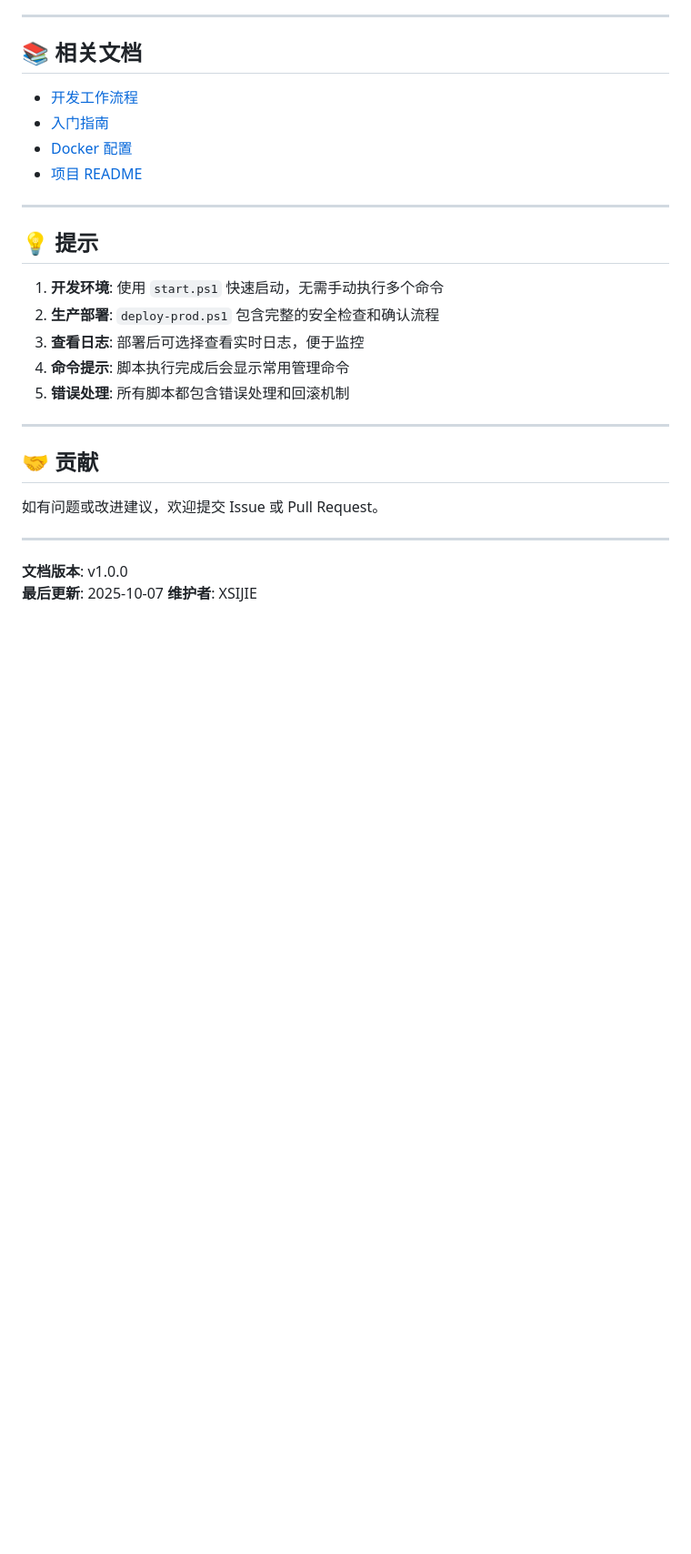
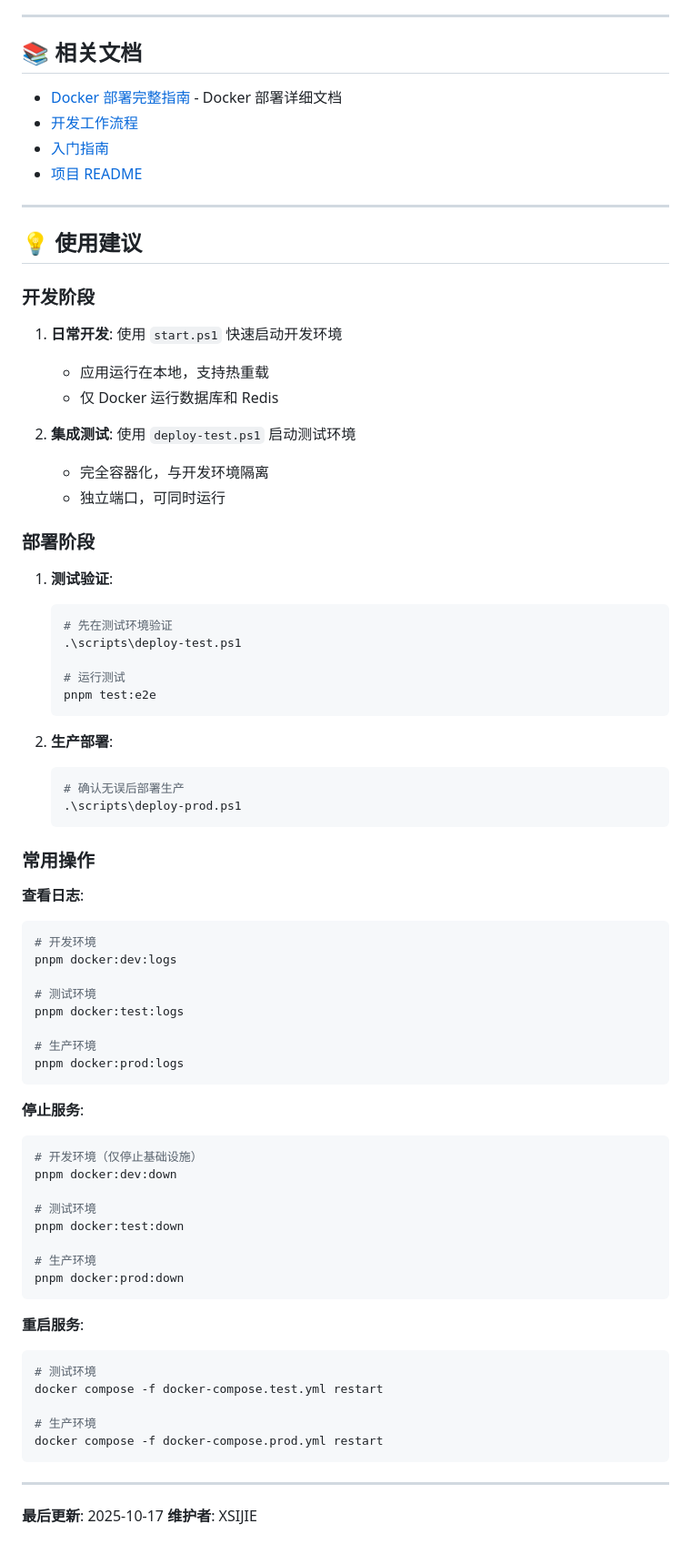
Before and after one commit to XSIJIE975/enterprise-nestjs-backend, a Markdown page: scripts/README.md, the part around one of its changes. Shown at 91% size. GitHub-like rendering; blank space fills up the shorter version.

Commit message:
docs(scripts): 更新脚本目录 README 文档
- 添加测试环境部署脚本说明（deploy-test.ps1/sh）
- 更新所有脚本的功能特性描述
- 新增环境说明表格（开发/测试/生产）
- 添加使用建议和常用操作章节
- 更新相关文档链接
- 优化文档结构和可读性

````diff
--- a/scripts/README.md
+++ b/scripts/README.md
@@ -236,29 +342,82 @@ npm install -g pnpm
 
 ## 📚 相关文档
 
+- [Docker 部署完整指南](../docs/guides/docker-guide.md) - Docker 部署详细文档
 - [开发工作流程](../docs/guides/development-workflow.md)
 - [入门指南](../docs/guides/getting-started.md)
-- [Docker 配置](../docker-compose.dev.yml)
 - [项目 README](../README.md)
 
 ---
 
-## 💡 提示
+## 💡 使用建议
 
-1. **开发环境**: 使用 `start.ps1` 快速启动，无需手动执行多个命令
-2. **生产部署**: `deploy-prod.ps1` 包含完整的安全检查和确认流程
-3. **查看日志**: 部署后可选择查看实时日志，便于监控
-4. **命令提示**: 脚本执行完成后会显示常用管理命令
-5. **错误处理**: 所有脚本都包含错误处理和回滚机制
+### 开发阶段
+
+1. **日常开发**: 使用 `start.ps1` 快速启动开发环境
+   - 应用运行在本地，支持热重载
+   - 仅 Docker 运行数据库和 Redis
+
+2. **集成测试**: 使用 `deploy-test.ps1` 启动测试环境
+   - 完全容器化，与开发环境隔离
+   - 独立端口，可同时运行
+
+### 部署阶段
+
+1. **测试验证**:
+
+   ```powershell
+   # 先在测试环境验证
+   .\scripts\deploy-test.ps1
+
+   # 运行测试
+   pnpm test:e2e
+   ```
+
+2. **生产部署**:
+   ```powershell
+   # 确认无误后部署生产
+   .\scripts\deploy-prod.ps1
+   ```
+
+### 常用操作
+
+**查看日志**:
+
+```powershell
+# 开发环境
+pnpm docker:dev:logs
+
+# 测试环境
+pnpm docker:test:logs
+
+# 生产环境
+pnpm docker:prod:logs
+```
+
+**停止服务**:
+
+```powershell
+# 开发环境（仅停止基础设施）
+pnpm docker:dev:down
+
+# 测试环境
+pnpm docker:test:down
+
+# 生产环境
+pnpm docker:prod:down
+```
+
+**重启服务**:
+
+```powershell
+# 测试环境
+docker compose -f docker-compose.test.yml restart
+
+# 生产环境
+docker compose -f docker-compose.prod.yml restart
+```
 
 ---
 
-## 🤝 贡献
-
-如有问题或改进建议，欢迎提交 Issue 或 Pull Request。
-
----
-
-**文档版本**: v1.0.0
-**最后更新**: 2025-10-07
+**最后更新**: 2025-10-17
 **维护者**: XSIJIE
````
Also changed, not shown: other parts of scripts/README.md (+115 -9 lines).
